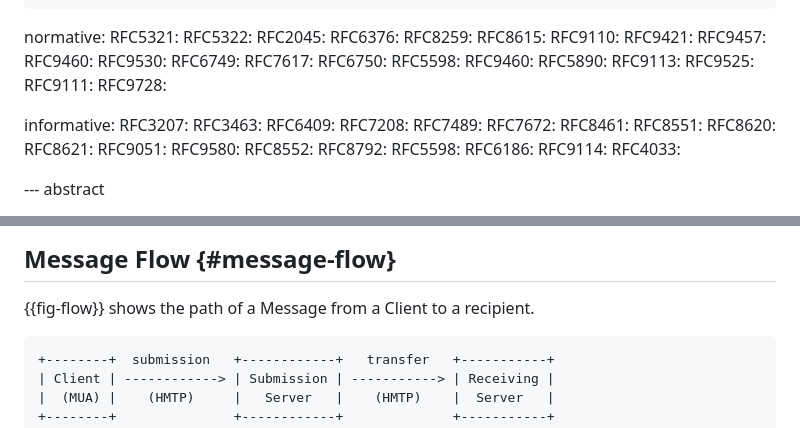
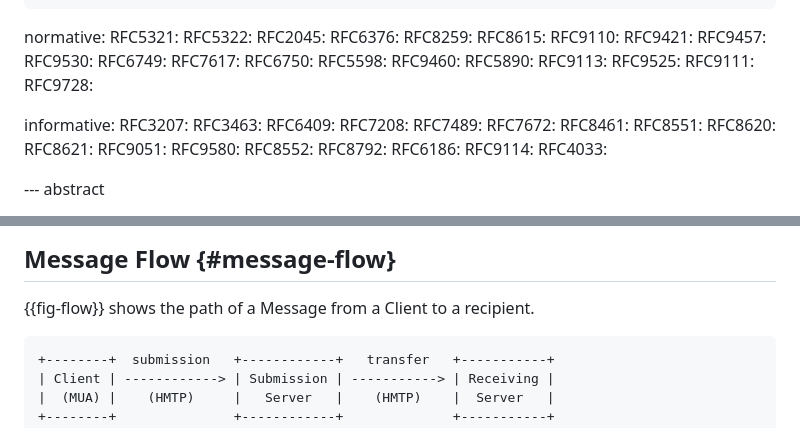
Before and after one commit to dmi03/draft-tishkin-hmtp, a Markdown page: draft-tishkin-hmtp.md, 2 parts joined by grey strips. GitHub-like rendering.

Commit message:
Fix build errors

```diff
--- a/draft-tishkin-hmtp.md
+++ b/draft-tishkin-hmtp.md
@@ -35,7 +35,6 @@ normative:
   RFC9110:
   RFC9421:
   RFC9457:
-  RFC9460:
   RFC9530:
   RFC6749:
   RFC7617:
@@ -63,7 +62,6 @@ informative:
   RFC9580:
   RFC8552:
   RFC8792:
-  RFC5598:
   RFC6186:
   RFC9114:
   RFC4033:
@@ -316,7 +314,7 @@ Messages it accepts.
 {{fig-flow}} shows the path of a Message from a Client to a
 recipient.
 
-~~~ aasvg
+~~~
 +--------+  submission   +------------+   transfer   +-----------+
 | Client | ------------> | Submission | -----------> | Receiving |
 |  (MUA) |    (HMTP)     |   Server   |    (HMTP)    |  Server   |
```
